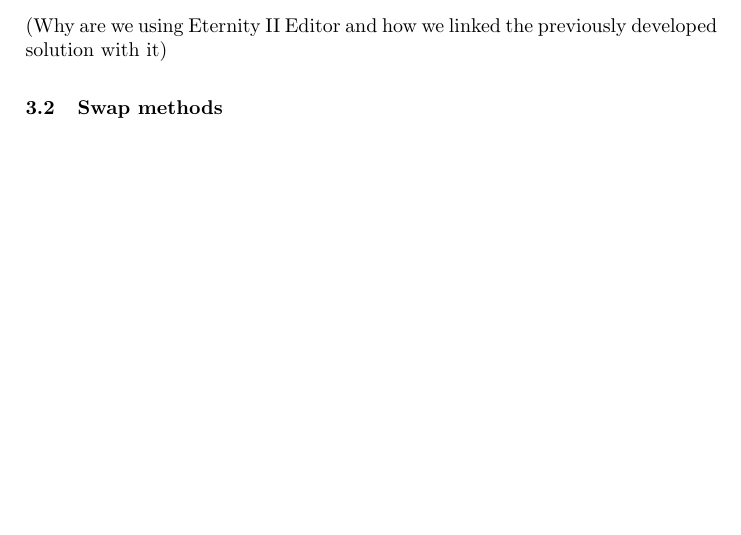
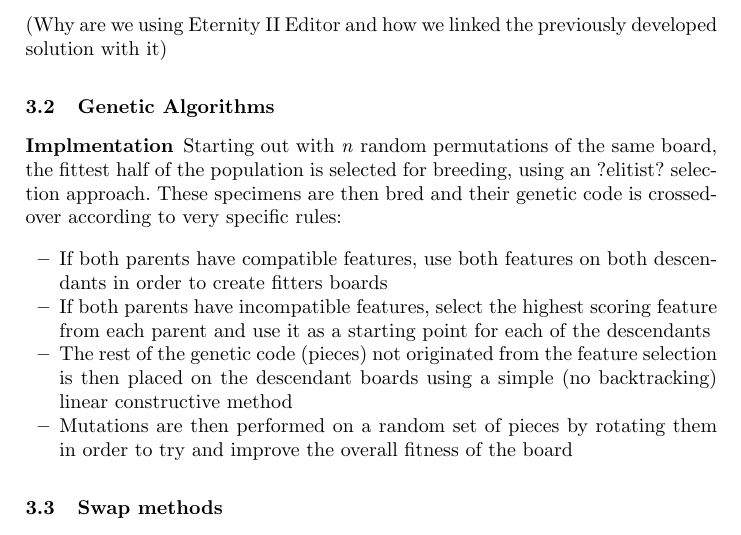
Before and after one commit to jgradim/eternity2, a LaTeX paper (article/mpes.tex): part of page 3 of 3 before the commit and part of page 3 of 4 after it, cut so that both start at the same text, the shorter picture padded with empty space. Compiled offline with pdfLaTeX.

Commit message:
Initial work on genetic algorithms description.

```diff
--- a/article/mpes.tex
+++ b/article/mpes.tex
@@ -106,6 +106,19 @@
 
 (Why are we using Eternity II Editor and how we linked the previously developed solution with it)
 
+\subsection{Genetic Algorithms}
+
+\subsubsection{Implmentation}\label{sec:implementation}
+
+Starting out with \textit{n} random permutations of the same board, the fittest half of the population is selected for breeding, using an ?elitist? selection approach. These specimens are then bred and their genetic code is crossed-over according to very specific rules:
+
+\begin{itemize}
+	\item If both parents have compatible features, use both features on both descendants in order to create fitters boards
+	\item If both parents have incompatible features, select the highest scoring feature from each parent and use it as a starting point for each of the descendants
+	\item The rest of the genetic code (pieces) not originated from the feature selection is then placed on the descendant boards using a simple (no backtracking) linear constructive method
+	\item Mutations are then performed on a random set of pieces by rotating them in order to try and improve the overall fitness of the board
+\end{itemize}
+
 \subsection{Swap methods}
 
 (Try out swap methods for solving boards, using different algorithms to decide which piece or pieces to swap: Hill Climbing, Simulated Annealing, Tabu Search, etc.)
```
